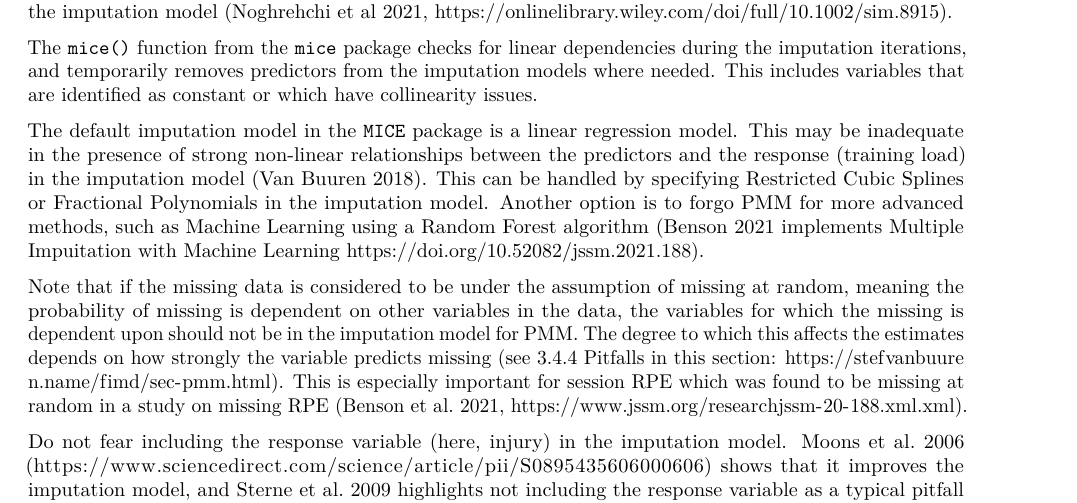
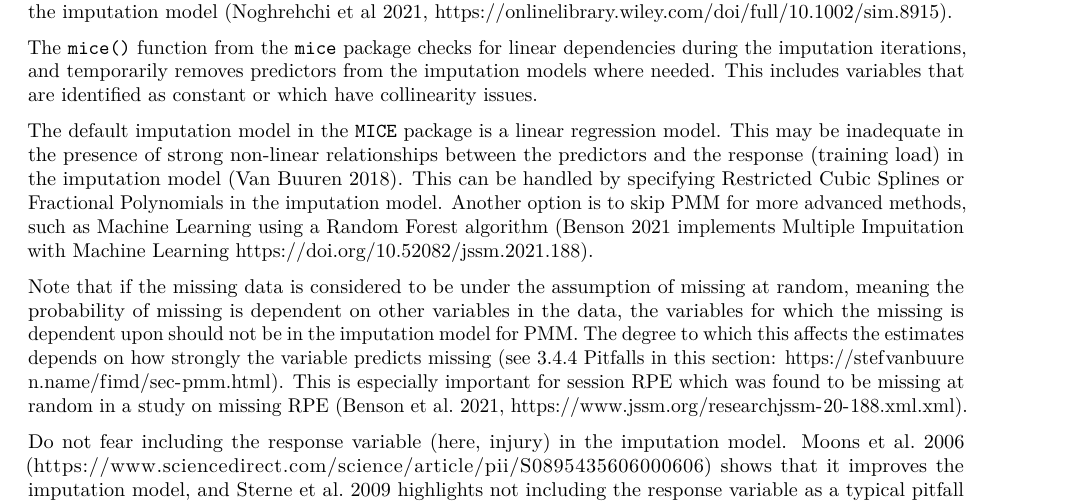
Before and after one commit to lenakba/missing-data-in-training-load, an R Markdown document (guide-multiple-imputation.Rmd): part of page 6 of 9, cut so that both start at the same text. Rendered offline with R 4.5, knitr and Pandoc, then LaTeX, with nearby package versions; code that draws random numbers runs with fixed seeds of ours.

Commit message:
Improved a word

```diff
--- a/guide-multiple-imputation.Rmd
+++ b/guide-multiple-imputation.Rmd
@@ -335,7 +335,7 @@ This may be inadequate in the presence of strong non-linear relationships
 between the predictors and the response (training load)
 in the imputation model (Van Buuren 2018).
 This can be handled by specifying Restricted Cubic Splines or Fractional Polynomials
-in the imputation model. Another option is to forgo PMM for more advanced methods,
+in the imputation model. Another option is to skip PMM for more advanced methods,
 such as Machine Learning using a Random Forest algorithm
 (Benson 2021 implements Multiple Impuitation with Machine Learning https://doi.org/10.52082/jssm.2021.188).
 
```
Also changed, not shown: guide-multiple-imputation.Rmd (1 more changed lines).
